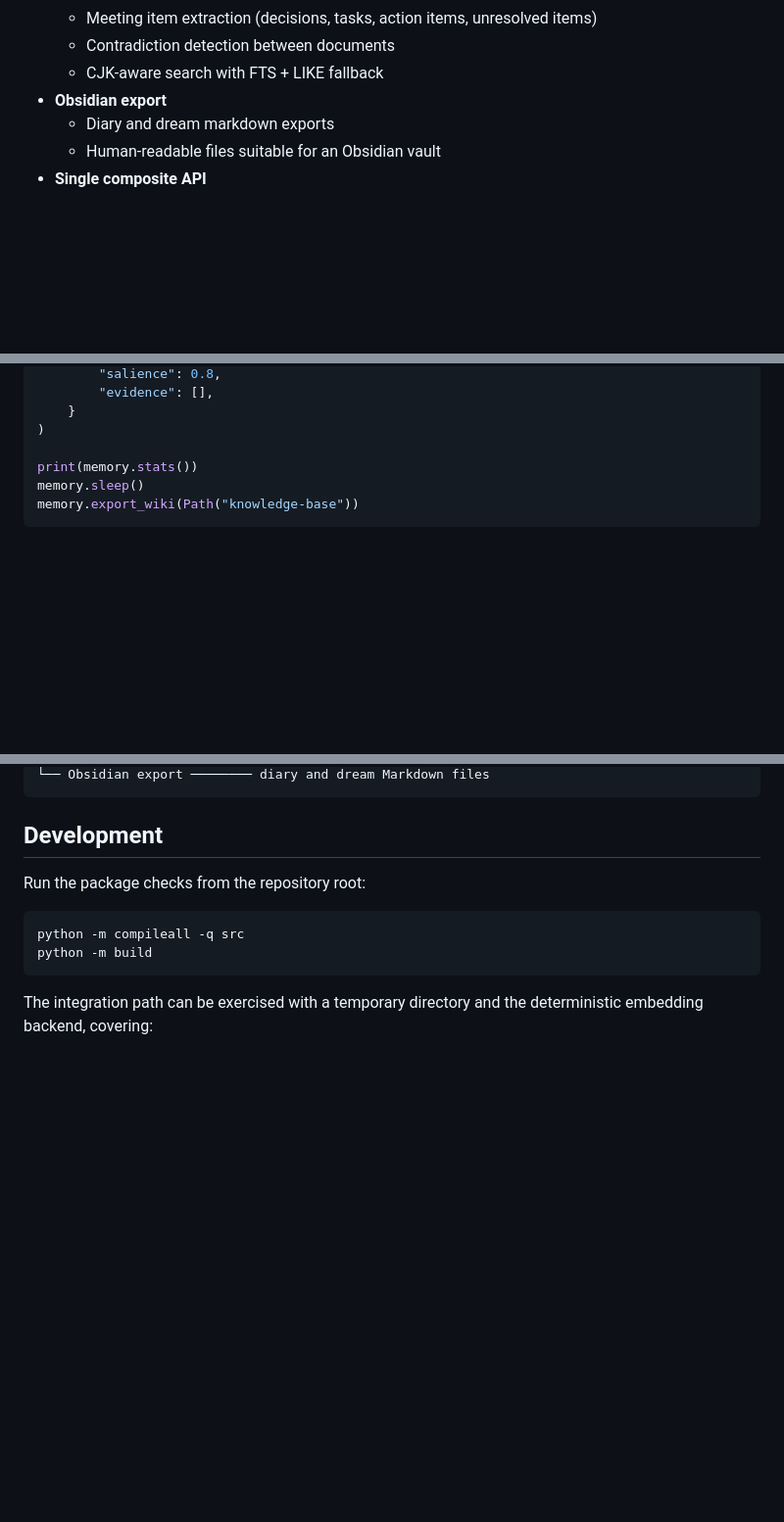
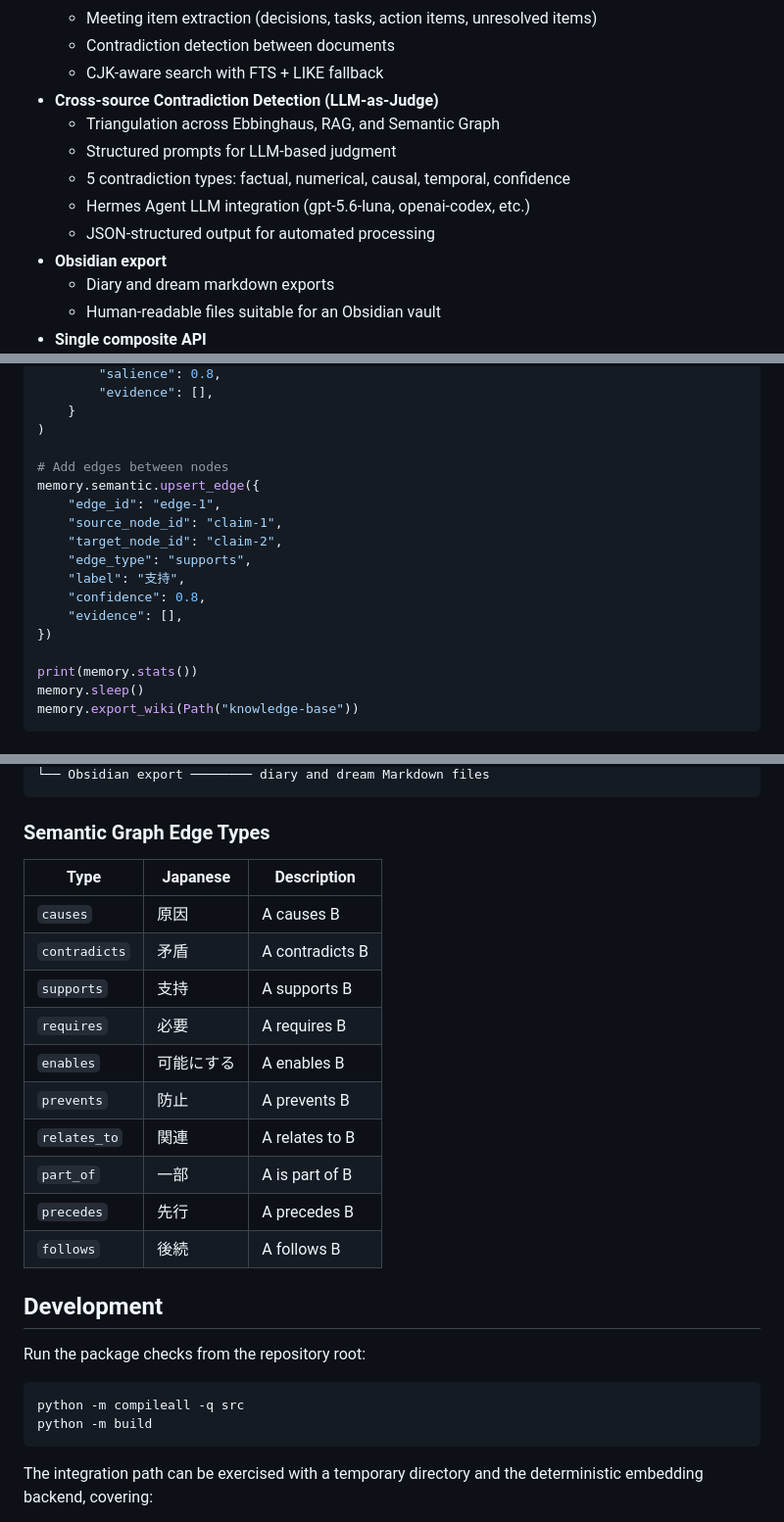
Before and after one commit to zapabob/hakua-memory, a Markdown page: README.md, 3 parts joined by grey strips. Shown at 98% size. GitHub-like rendering; blank space fills up the shorter version.

````diff
--- a/README.md
+++ b/README.md
@@ -52,6 +54,12 @@ Long-running agents need more than a vector index. They need memories that can d
   - Meeting item extraction (decisions, tasks, action items, unresolved items)
   - Contradiction detection between documents
   - CJK-aware search with FTS + LIKE fallback
+- **Cross-source Contradiction Detection (LLM-as-Judge)**
+  - Triangulation across Ebbinghaus, RAG, and Semantic Graph
+  - Structured prompts for LLM-based judgment
+  - 5 contradiction types: factual, numerical, causal, temporal, confidence
+  - Hermes Agent LLM integration (gpt-5.6-luna, openai-codex, etc.)
+  - JSON-structured output for automated processing
 - **Obsidian export**
   - Diary and dream markdown exports
   - Human-readable files suitable for an Obsidian vault
@@ -110,6 +118,17 @@ memory.add_node(
     }
 )
 
+# Add edges between nodes
+memory.semantic.upsert_edge({
+    "edge_id": "edge-1",
+    "source_node_id": "claim-1",
+    "target_node_id": "claim-2",
+    "edge_type": "supports",
+    "label": "支持",
+    "confidence": 0.8,
+    "evidence": [],
+})
+
 print(memory.stats())
 memory.sleep()
 memory.export_wiki(Path("knowledge-base"))
@@ -244,5 +316,20 @@ CompositeMemory
 └── Obsidian export ──────── diary and dream Markdown files
 ```
+
+### Semantic Graph Edge Types
+
+| Type | Japanese | Description |
+|------|----------|-------------|
+| `causes` | 原因 | A causes B |
+| `contradicts` | 矛盾 | A contradicts B |
+| `supports` | 支持 | A supports B |
+| `requires` | 必要 | A requires B |
+| `enables` | 可能にする | A enables B |
+| `prevents` | 防止 | A prevents B |
+| `relates_to` | 関連 | A relates to B |
+| `part_of` | 一部 | A is part of B |
+| `precedes` | 先行 | A precedes B |
+| `follows` | 後続 | A follows B |
 
 ## Development
 
````
Also changed, not shown: other parts of README.md (+98 -41 lines).
